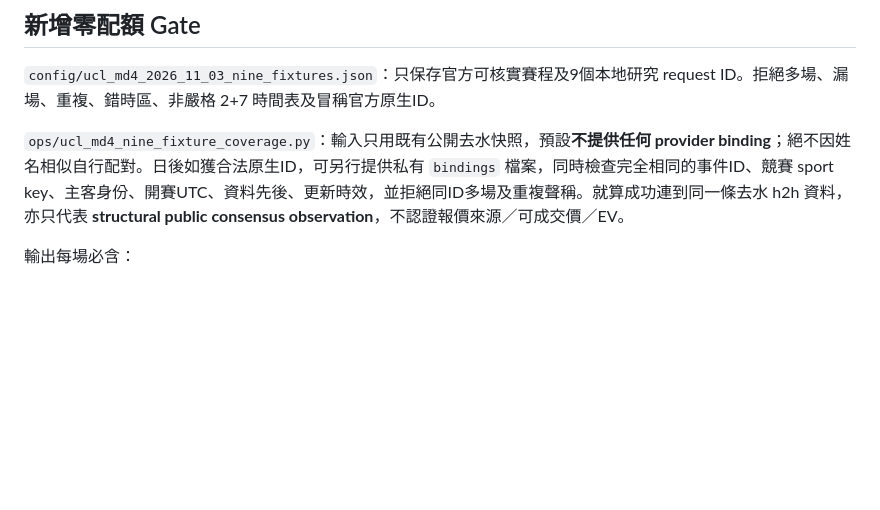
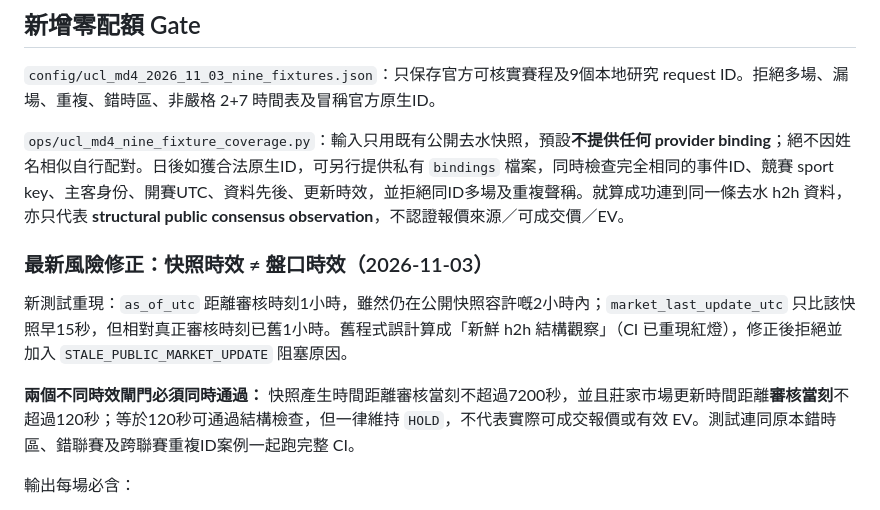
Before and after one commit to CHANCHUNWA1989/football-king-report, a Markdown page: docs/UCL_NINE_FIXTURE_COVERAGE_2026_11_03.md, the part around the change. GitHub-like rendering; blank space fills up the shorter version.

Commit message:
docs: record reproduced stale market update and separate 2h snapshot / 120s audit-clock gates

```diff
--- a/docs/UCL_NINE_FIXTURE_COVERAGE_2026_11_03.md
+++ b/docs/UCL_NINE_FIXTURE_COVERAGE_2026_11_03.md
@@ -34,6 +34,12 @@
 
 `ops/ucl_md4_nine_fixture_coverage.py`：輸入只用既有公開去水快照，預設**不提供任何 provider binding**；絕不因姓名相似自行配對。日後如獲合法原生ID，可另行提供私有 `bindings` 檔案，同時檢查完全相同的事件ID、競賽 sport key、主客身份、開賽UTC、資料先後、更新時效，並拒絕同ID多場及重複聲稱。就算成功連到同一條去水 h2h 資料，亦只代表 **structural public consensus observation**，不認證報價來源／可成交價／EV。
 
+### 最新風險修正：快照時效 ≠ 盤口時效（2026-11-03）
+
+新測試重現：`as_of_utc` 距離審核時刻1小時，雖然仍在公開快照容許嘅2小時內；`market_last_update_utc` 只比該快照早15秒，但相對真正審核時刻已舊1小時。舊程式誤計算成「新鮮 h2h 結構觀察」（CI 已重現紅燈），修正後拒絕並加入 `STALE_PUBLIC_MARKET_UPDATE` 阻塞原因。
+
+**兩個不同時效閘門必須同時通過：** 快照產生時間距離審核當刻不超過7200秒，並且莊家市場更新時間距離**審核當刻**不超過120秒；等於120秒可通過結構檢查，但一律維持 `HOLD`，不代表實際可成交報價或有效 EV。測試連同原本錯時區、錯聯賽及跨聯賽重複ID案例一起跑完整 CI。
+
 輸出每場必含：
 - 本地 request ID、隊名、UTC及香港開波時間；
 - 唯一整體 `HOLD` 狀態；
```
